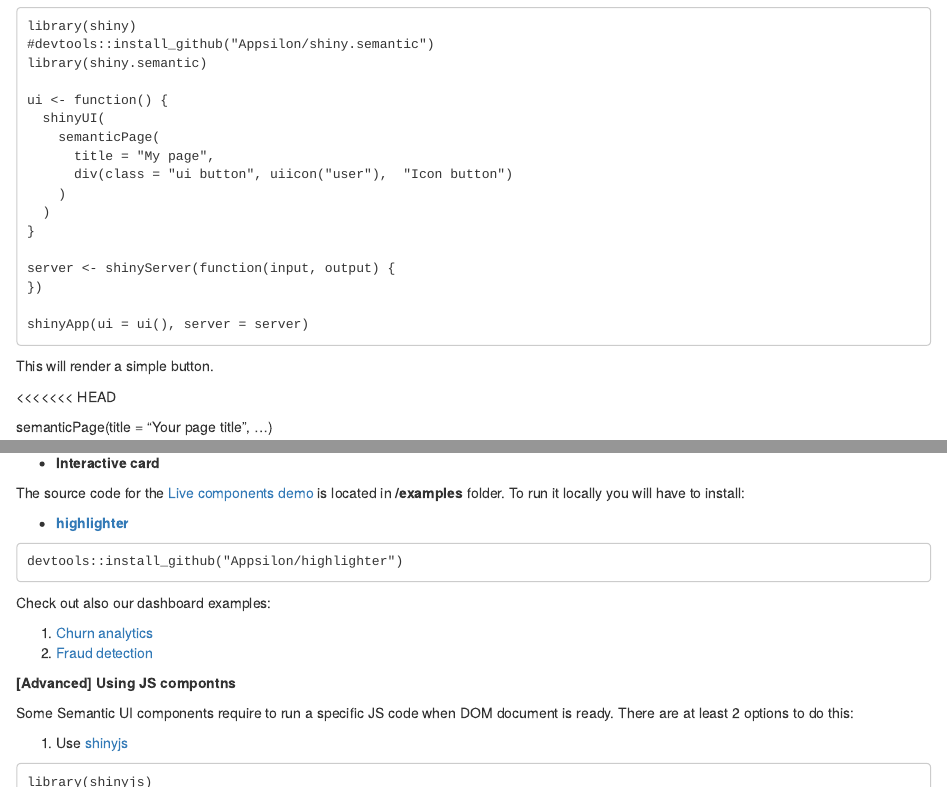
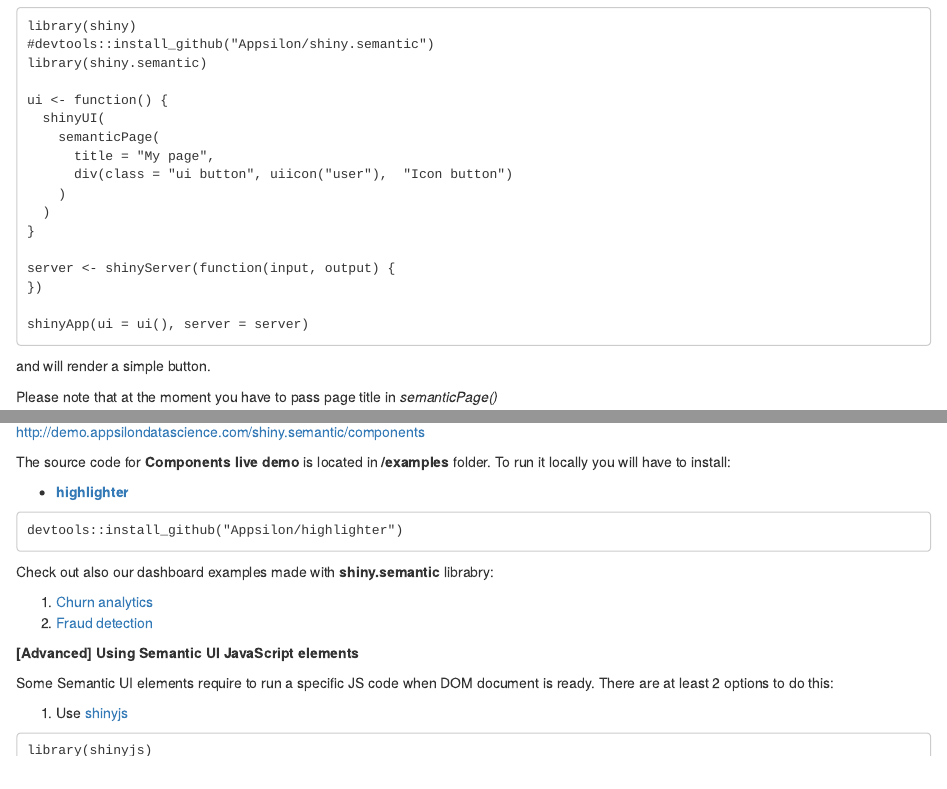
Before and after one commit to Appsilon/shiny.semantic, an R Markdown document (README.Rmd): the page in a window 1100 px wide, from 810 px down, and a second part further down, joined at a grey line. Rendered offline with R 4.5, knitr and Pandoc, with nearby package versions; the code chunks are not run, so their results and figures are left out; a font, style sheet, LaTeX package, included part or bibliography that could not be used is replaced or left out.

Commit message:
Small changes

````diff
--- a/README.Rmd
+++ b/README.Rmd
@@ -109,18 +109,11 @@ server <- shinyServer(function(input, output) {
 shinyApp(ui = ui(), server = server)
 ```
 
-This will render a simple button.
+and will render a simple button.
 ```{r, echo = FALSE, fig.height=1}
 example_button = create_example(div(class = "ui button", uiicon("user"),  "Icon button"), height = "30px")
 example_button$htmlwidget
 ```
-<<<<<<< HEAD
-```{r, echo = FALSE}
-example_button$code_demo
-```
-
-```{r, echo=FALSE, fig.height=2.0}
-=======
 
 Please note that at the moment you have to pass page title in *semanticPage()*
 ```
@@ -183,4 +175,3 @@ example_card$htmlwidget
 example_card$code_demo
 ```
 
-The source code for the [Live components demo](`r params$demo_url`) is located in **/examples** folder. To run it locally you will have to install:
@@ -187,17 +179,20 @@ The source code for the [Live components demo](`r params$demo_url`) is located i
+[`r params$demo_url`](`r params$demo_url`)
+
+The source code for **Components live demo** is located in **/examples** folder. To run it locally you will have to install:
 
 * [**highlighter**](https://github.com/Appsilon/highlighter)
 ```
 devtools::install_github("Appsilon/highlighter")
 ```
 
-Check out also our dashboard examples:
+Check out also our dashboard examples made with **shiny.semantic** librabry:
 
 1. [Churn analytics](http://demo.appsilondatascience.com/shiny.semantic/churn)
 2. [Fraud detection](demo.appsilondatascience.com/shiny.semantic/frauds)
 
-**[Advanced] Using JS compontns**
+**[Advanced] Using Semantic UI JavaScript elements**
 
-Some Semantic UI components require to run a specific JS code when DOM document is ready. There are at least 2 options to do this:
+Some Semantic UI elements require to run a specific JS code when DOM document is ready. There are at least 2 options to do this:
 
 1. Use [shinyjs][shinyjs_repo_url]
 
````
Also changed, not shown: README.md, README.Rmd (4 more changed lines), 2 other files.
